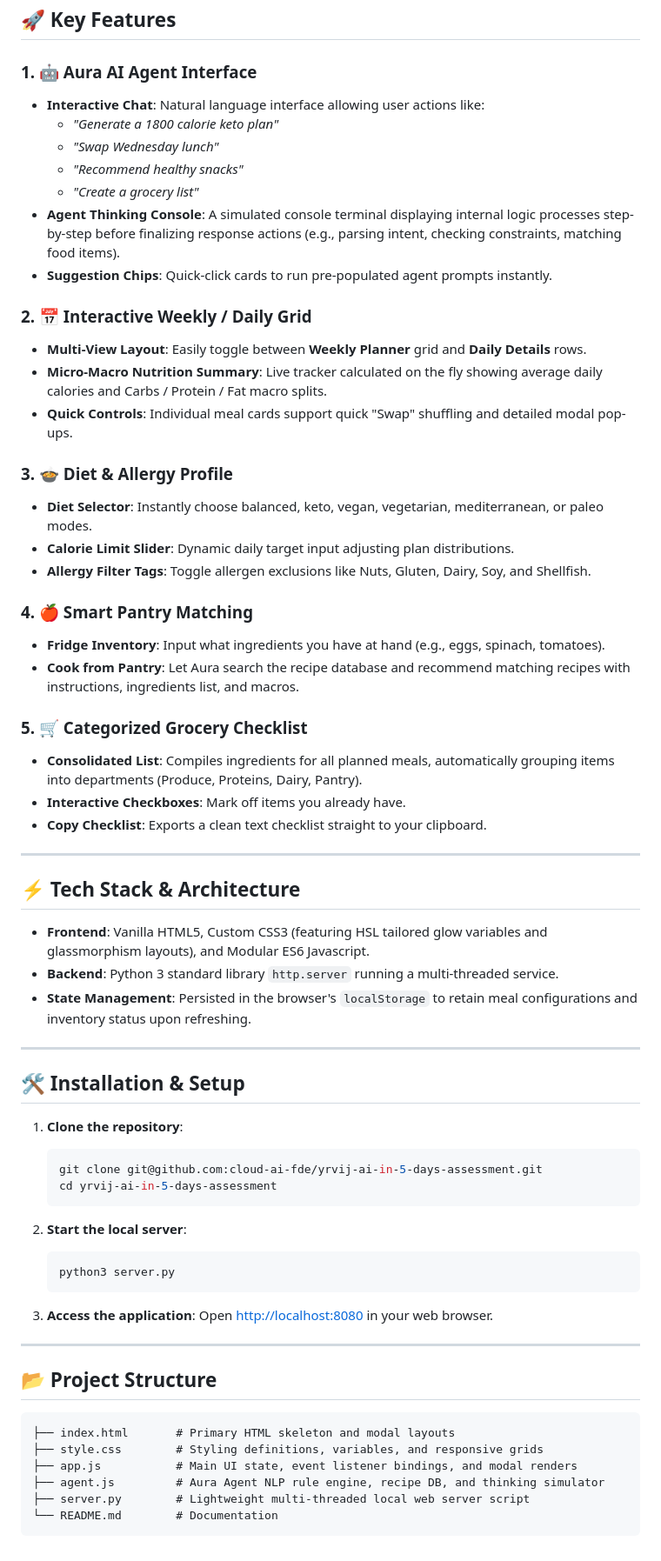
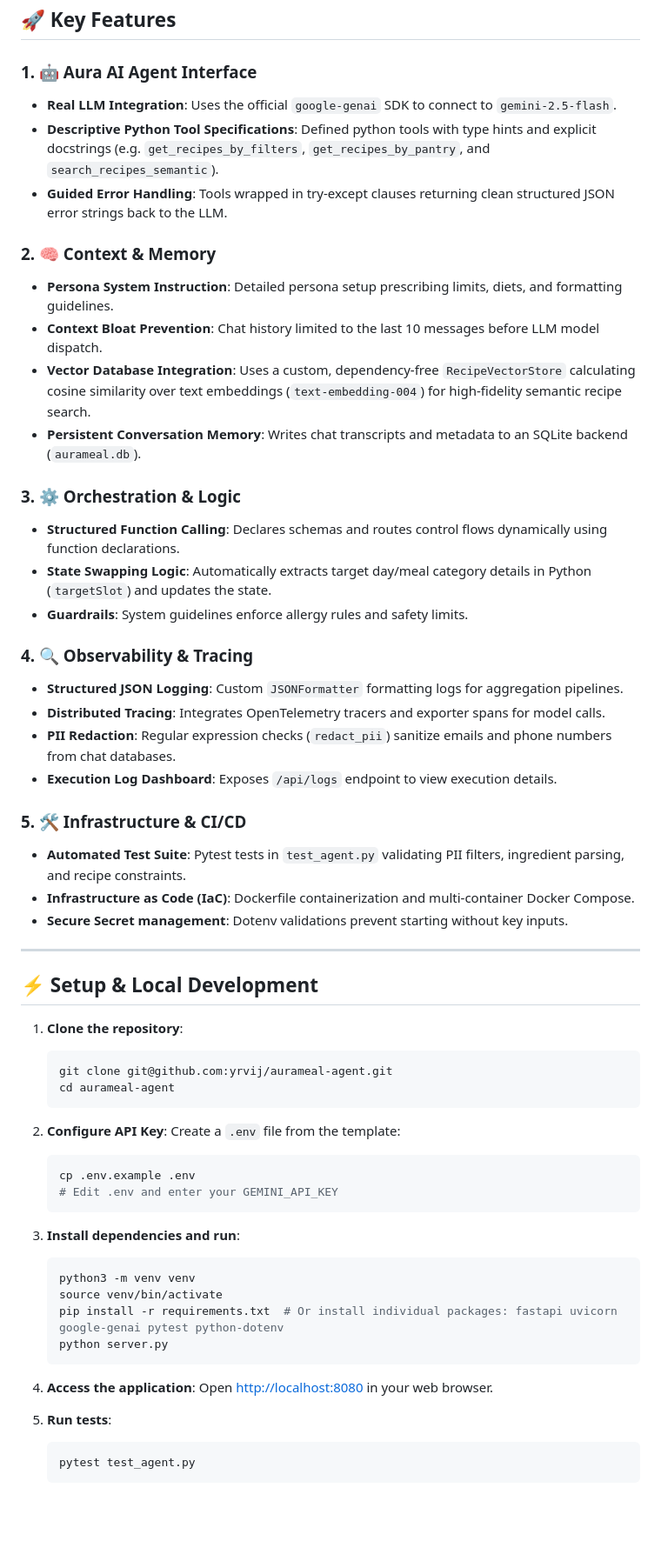
Before and after one commit to yrvij/aurameal-agent, a Markdown page: README.md, the part around one of its changes. Shown at 87% size. Rendered like a GitHub page; blank space fills up the shorter version.

Commit message:
Update README.md with production architecture details

````diff
--- a/README.md
+++ b/README.md
@@ -9,66 +9,61 @@ AuraMeal is a premium, feature-rich web application that functions as an interac
 ## 🚀 Key Features
 
 ### 1. 🤖 Aura AI Agent Interface
-- **Interactive Chat**: Natural language interface allowing user actions like:
-  - *"Generate a 1800 calorie keto plan"*
-  - *"Swap Wednesday lunch"*
-  - *"Recommend healthy snacks"*
-  - *"Create a grocery list"*
-- **Agent Thinking Console**: A simulated console terminal displaying internal logic processes step-by-step before finalizing response actions (e.g., parsing intent, checking constraints, matching food items).
-- **Suggestion Chips**: Quick-click cards to run pre-populated agent prompts instantly.
+- **Real LLM Integration**: Uses the official `google-genai` SDK to connect to `gemini-2.5-flash`.
+- **Descriptive Python Tool Specifications**: Defined python tools with type hints and explicit docstrings (e.g. `get_recipes_by_filters`, `get_recipes_by_pantry`, and `search_recipes_semantic`).
+- **Guided Error Handling**: Tools wrapped in try-except clauses returning clean structured JSON error strings back to the LLM.
 
-### 2. 📅 Interactive Weekly / Daily Grid
-- **Multi-View Layout**: Easily toggle between **Weekly Planner** grid and **Daily Details** rows.
-- **Micro-Macro Nutrition Summary**: Live tracker calculated on the fly showing average daily calories and Carbs / Protein / Fat macro splits.
-- **Quick Controls**: Individual meal cards support quick "Swap" shuffling and detailed modal pop-ups.
+### 2. 🧠 Context & Memory
+- **Persona System Instruction**: Detailed persona setup prescribing limits, diets, and formatting guidelines.
+- **Context Bloat Prevention**: Chat history limited to the last 10 messages before LLM model dispatch.
+- **Vector Database Integration**: Uses a custom, dependency-free `RecipeVectorStore` calculating cosine similarity over text embeddings (`text-embedding-004`) for high-fidelity semantic recipe search.
+- **Persistent Conversation Memory**: Writes chat transcripts and metadata to an SQLite backend (`aurameal.db`).
 
-### 3. 🍲 Diet & Allergy Profile
-- **Diet Selector**: Instantly choose balanced, keto, vegan, vegetarian, mediterranean, or paleo modes.
-- **Calorie Limit Slider**: Dynamic daily target input adjusting plan distributions.
-- **Allergy Filter Tags**: Toggle allergen exclusions like Nuts, Gluten, Dairy, Soy, and Shellfish.
+### 3. ⚙️ Orchestration & Logic
+- **Structured Function Calling**: Declares schemas and routes control flows dynamically using function declarations.
+- **State Swapping Logic**: Automatically extracts target day/meal category details in Python (`targetSlot`) and updates the state.
+- **Guardrails**: System guidelines enforce allergy rules and safety limits.
 
-### 4. 🍎 Smart Pantry Matching
-- **Fridge Inventory**: Input what ingredients you have at hand (e.g., eggs, spinach, tomatoes).
-- **Cook from Pantry**: Let Aura search the recipe database and recommend matching recipes with instructions, ingredients list, and macros.
+### 4. 🔍 Observability & Tracing
+- **Structured JSON Logging**: Custom `JSONFormatter` formatting logs for aggregation pipelines.
+- **Distributed Tracing**: Integrates OpenTelemetry tracers and exporter spans for model calls.
+- **PII Redaction**: Regular expression checks (`redact_pii`) sanitize emails and phone numbers from chat databases.
+- **Execution Log Dashboard**: Exposes `/api/logs` endpoint to view execution details.
 
-### 5. 🛒 Categorized Grocery Checklist
-- **Consolidated List**: Compiles ingredients for all planned meals, automatically grouping items into departments (Produce, Proteins, Dairy, Pantry).
-- **Interactive Checkboxes**: Mark off items you already have.
-- **Copy Checklist**: Exports a clean text checklist straight to your clipboard.
+### 5. 🛠️ Infrastructure & CI/CD
+- **Automated Test Suite**: Pytest tests in `test_agent.py` validating PII filters, ingredient parsing, and recipe constraints.
+- **Infrastructure as Code (IaC)**: Dockerfile containerization and multi-container Docker Compose.
+- **Secure Secret management**: Dotenv validations prevent starting without key inputs.
 
 ---
 
-## ⚡ Tech Stack & Architecture
-- **Frontend**: Vanilla HTML5, Custom CSS3 (featuring HSL tailored glow variables and glassmorphism layouts), and Modular ES6 Javascript.
-- **Backend**: Python 3 standard library `http.server` running a multi-threaded service.
-- **State Management**: Persisted in the browser's `localStorage` to retain meal configurations and inventory status upon refreshing.
-
----
-
-## 🛠️ Installation & Setup
+## ⚡ Setup & Local Development
 
 1. **Clone the repository**:
    ```bash
-   git clone git@github.com:cloud-ai-fde/yrvij-ai-in-5-days-assessment.git
-   cd yrvij-ai-in-5-days-assessment
+   git clone git@github.com:yrvij/aurameal-agent.git
+   cd aurameal-agent
    ```
 
-2. **Start the local server**:
+2. **Configure API Key**:
+   Create a `.env` file from the template:
    ```bash
-   python3 server.py
+   cp .env.example .env
+   # Edit .env and enter your GEMINI_API_KEY
    ```
 
-3. **Access the application**:
+3. **Install dependencies and run**:
+   ```bash
+   python3 -m venv venv
+   source venv/bin/activate
+   pip install -r requirements.txt  # Or install individual packages: fastapi uvicorn google-genai pytest python-dotenv
+   python server.py
+   ```
+
+4. **Access the application**:
    Open [http://localhost:8080](http://localhost:8080) in your web browser.
 
----
-
-## 📂 Project Structure
-```text
-├── index.html       # Primary HTML skeleton and modal layouts
-├── style.css        # Styling definitions, variables, and responsive grids
-├── app.js           # Main UI state, event listener bindings, and modal renders
-├── agent.js         # Aura Agent NLP rule engine, recipe DB, and thinking simulator
-├── server.py        # Lightweight multi-threaded local web server script
-└── README.md        # Documentation
-```
+5. **Run tests**:
+   ```bash
+   pytest test_agent.py
+   ```
````
Also changed, not shown: other parts of README.md (+2 -2 lines).
